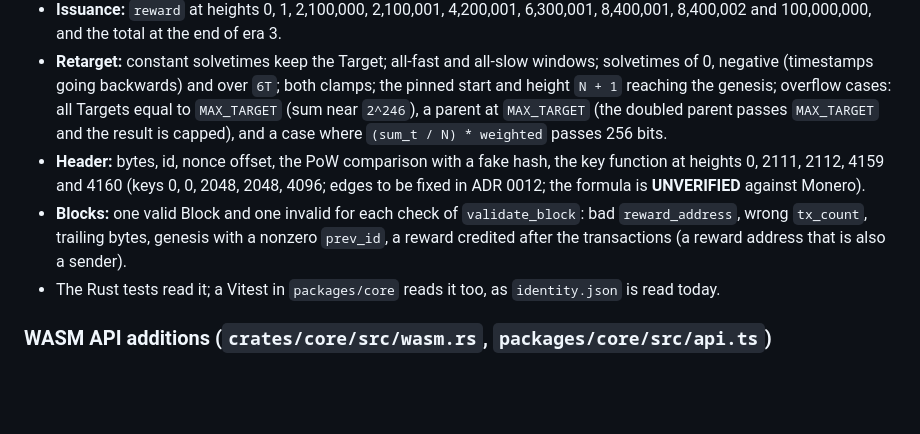
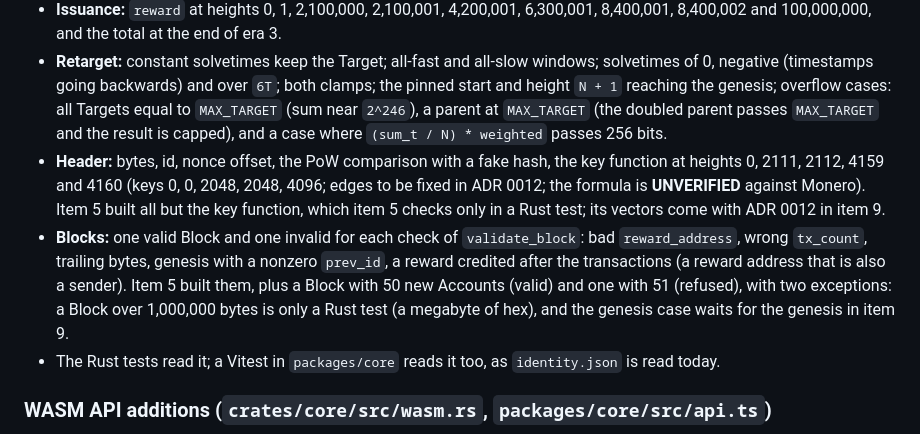
Before and after one commit to DinhDu002/linked-realms, a Markdown page: docs/plans/phase-2c-the-chain.md, the part around the change. Drawn GitHub-style; blank space fills up the shorter version.

```diff
--- a/docs/plans/phase-2c-the-chain.md
+++ b/docs/plans/phase-2c-the-chain.md
@@ -193,8 +193,8 @@ Generated deterministically like `identity.json` (fixed seeds, `rnd = [0; 32]`,
 - **State snapshot check:** a valid snapshot (accounts in key order) gives the Checkpoint's root; a changed balance, a missing account, an extra account, a duplicate key and a wrong order are each refused.
 - **Issuance:** `reward` at heights 0, 1, 2,100,000, 2,100,001, 4,200,001, 6,300,001, 8,400,001, 8,400,002 and 100,000,000, and the total at the end of era 3.
 - **Retarget:** constant solvetimes keep the Target; all-fast and all-slow windows; solvetimes of 0, negative (timestamps going backwards) and over `6T`; both clamps; the pinned start and height `N + 1` reaching the genesis; overflow cases: all Targets equal to `MAX_TARGET` (sum near `2^246`), a parent at `MAX_TARGET` (the doubled parent passes `MAX_TARGET` and the result is capped), and a case where `(sum_t / N) * weighted` passes 256 bits.
-- **Header:** bytes, id, nonce offset, the PoW comparison with a fake hash, the key function at heights 0, 2111, 2112, 4159 and 4160 (keys 0, 0, 2048, 2048, 4096; edges to be fixed in ADR 0012; the formula is **UNVERIFIED** against Monero).
-- **Blocks:** one valid Block and one invalid for each check of `validate_block`: bad `reward_address`, wrong `tx_count`, trailing bytes, genesis with a nonzero `prev_id`, a reward credited after the transactions (a reward address that is also a sender).
+- **Header:** bytes, id, nonce offset, the PoW comparison with a fake hash, the key function at heights 0, 2111, 2112, 4159 and 4160 (keys 0, 0, 2048, 2048, 4096; edges to be fixed in ADR 0012; the formula is **UNVERIFIED** against Monero). Item 5 built all but the key function, which item 5 checks only in a Rust test; its vectors come with ADR 0012 in item 9.
+- **Blocks:** one valid Block and one invalid for each check of `validate_block`: bad `reward_address`, wrong `tx_count`, trailing bytes, genesis with a nonzero `prev_id`, a reward credited after the transactions (a reward address that is also a sender). Item 5 built them, plus a Block with 50 new Accounts (valid) and one with 51 (refused), with two exceptions: a Block over 1,000,000 bytes is only a Rust test (a megabyte of hex), and the genesis case waits for the genesis in item 9.
 - The Rust tests read it; a Vitest in `packages/core` reads it too, as `identity.json` is read today.
 
 ### WASM API additions (`crates/core/src/wasm.rs`, `packages/core/src/api.ts`)
```
Also changed, not shown: PLAN.md (+2 -1 lines).
